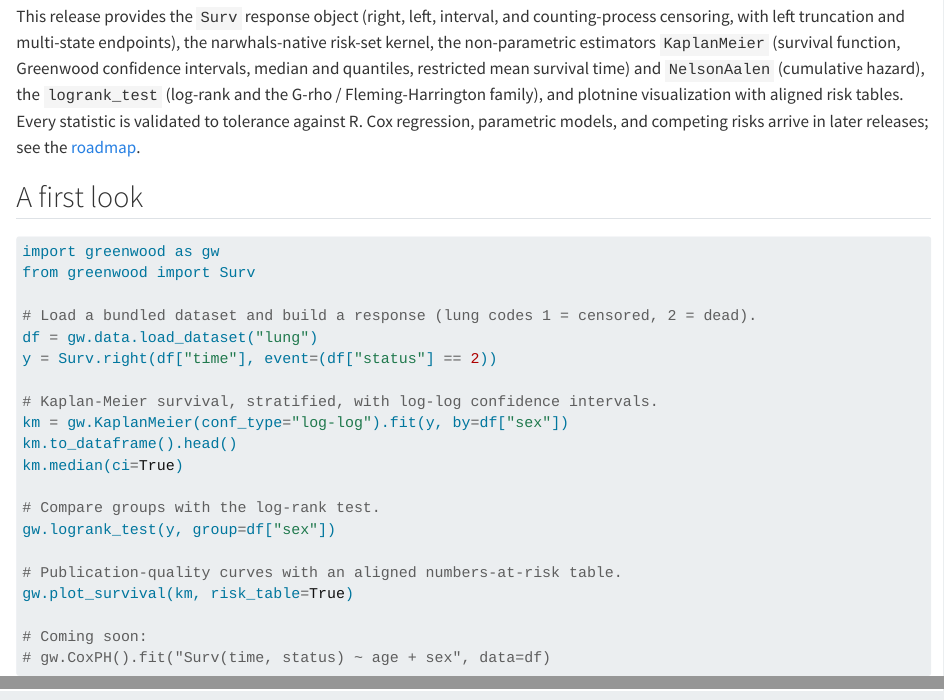
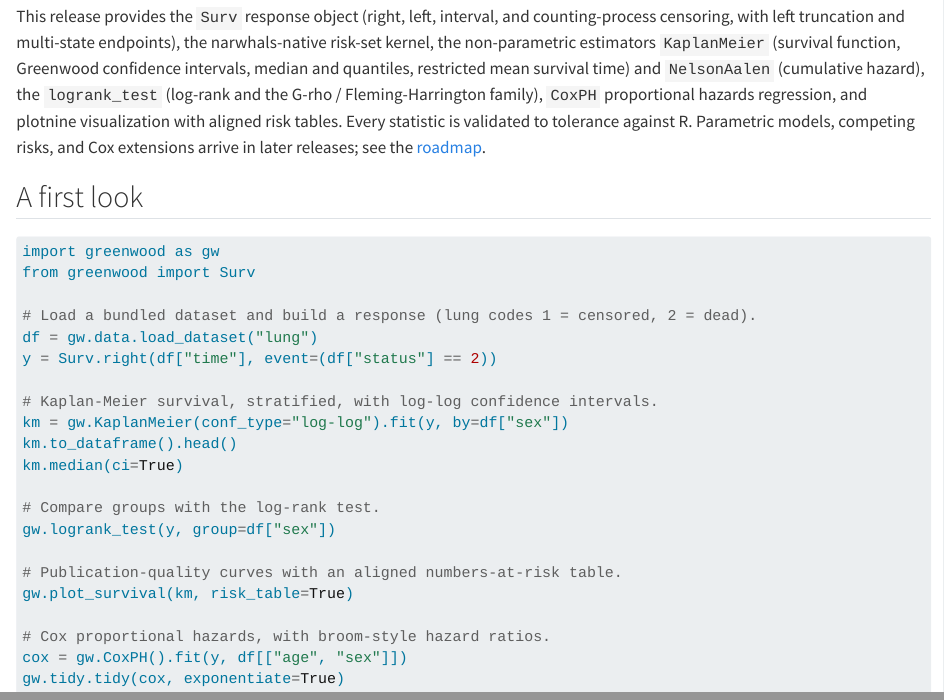
Before and after one commit to rich-iannone/greenwood, a Quarto document (index.qmd): the page in a window 1100 px wide, from 280 px down, and a second part further down, joined at a grey line. Rendered offline with R 4.5, knitr and Pandoc in place of Quarto, with nearby package versions.

Commit message:
Update index.qmd

````diff
--- a/index.qmd
+++ b/index.qmd
@@ -19,9 +19,9 @@ counting-process censoring, with left truncation and multi-state endpoints), the
 narwhals-native risk-set kernel, the non-parametric estimators `KaplanMeier` (survival
 function, Greenwood confidence intervals, median and quantiles, restricted mean survival
 time) and `NelsonAalen` (cumulative hazard), the `logrank_test` (log-rank and the
-G-rho / Fleming-Harrington family), and plotnine visualization with aligned risk tables.
-Every statistic is validated to tolerance against R. Cox regression, parametric models, and
-competing risks arrive in later releases; see the
+G-rho / Fleming-Harrington family), `CoxPH` proportional hazards regression, and plotnine
+visualization with aligned risk tables. Every statistic is validated to tolerance against
+R. Parametric models, competing risks, and Cox extensions arrive in later releases; see the
 [roadmap](https://github.com/rich-iannone/greenwood/blob/main/ROADMAP.md).
 
 ## A first look
@@ -45,6 +45,7 @@ gw.logrank_test(y, group=df["sex"])
 # Publication-quality curves with an aligned numbers-at-risk table.
 gw.plot_survival(km, risk_table=True)
 
-# Coming soon:
-# gw.CoxPH().fit("Surv(time, status) ~ age + sex", data=df)
+# Cox proportional hazards, with broom-style hazard ratios.
+cox = gw.CoxPH().fit(y, df[["age", "sex"]])
+gw.tidy.tidy(cox, exponentiate=True)
 ```
````
